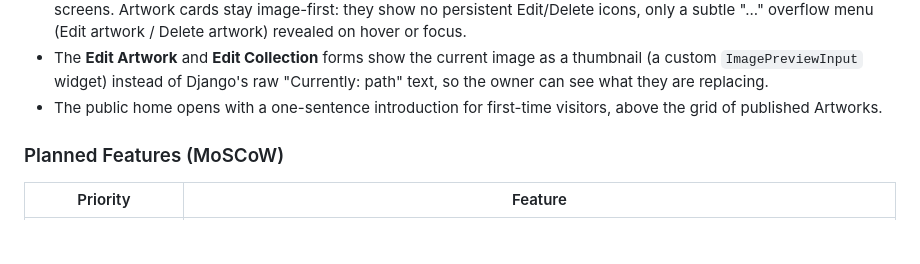
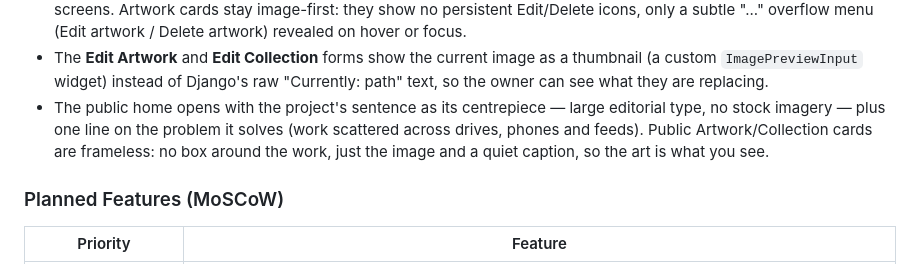
Before and after one commit to raigonlab/raigonos, a Markdown page: README.md, the part around the change. Rendered like a GitHub page; blank space fills up the shorter version.

Commit message:
README: describe the hero intro and frameless public cards

```diff
--- a/README.md
+++ b/README.md
@@ -393,8 +393,11 @@ GitHub Issues using MoSCoW prioritisation — see
   image as a thumbnail (a custom `ImagePreviewInput` widget) instead of
   Django's raw "Currently: path" text, so the owner can see what they
   are replacing.
-- The public home opens with a one-sentence introduction for first-time
-  visitors, above the grid of published Artworks.
+- The public home opens with the project's sentence as its centrepiece —
+  large editorial type, no stock imagery — plus one line on the problem
+  it solves (work scattered across drives, phones and feeds). Public
+  Artwork/Collection cards are frameless: no box around the work, just
+  the image and a quiet caption, so the art is what you see.
 
 ### Planned Features (MoSCoW)
 
```
